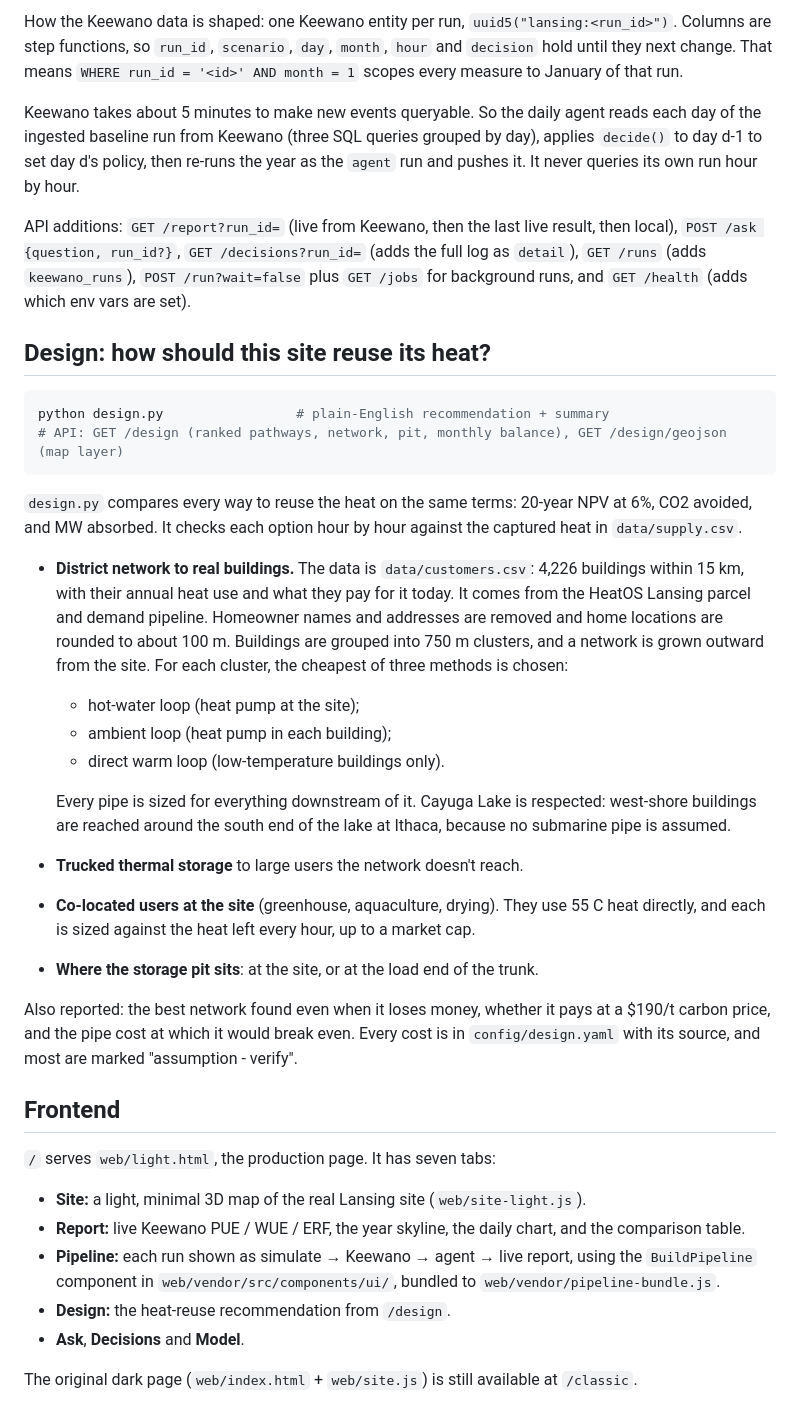
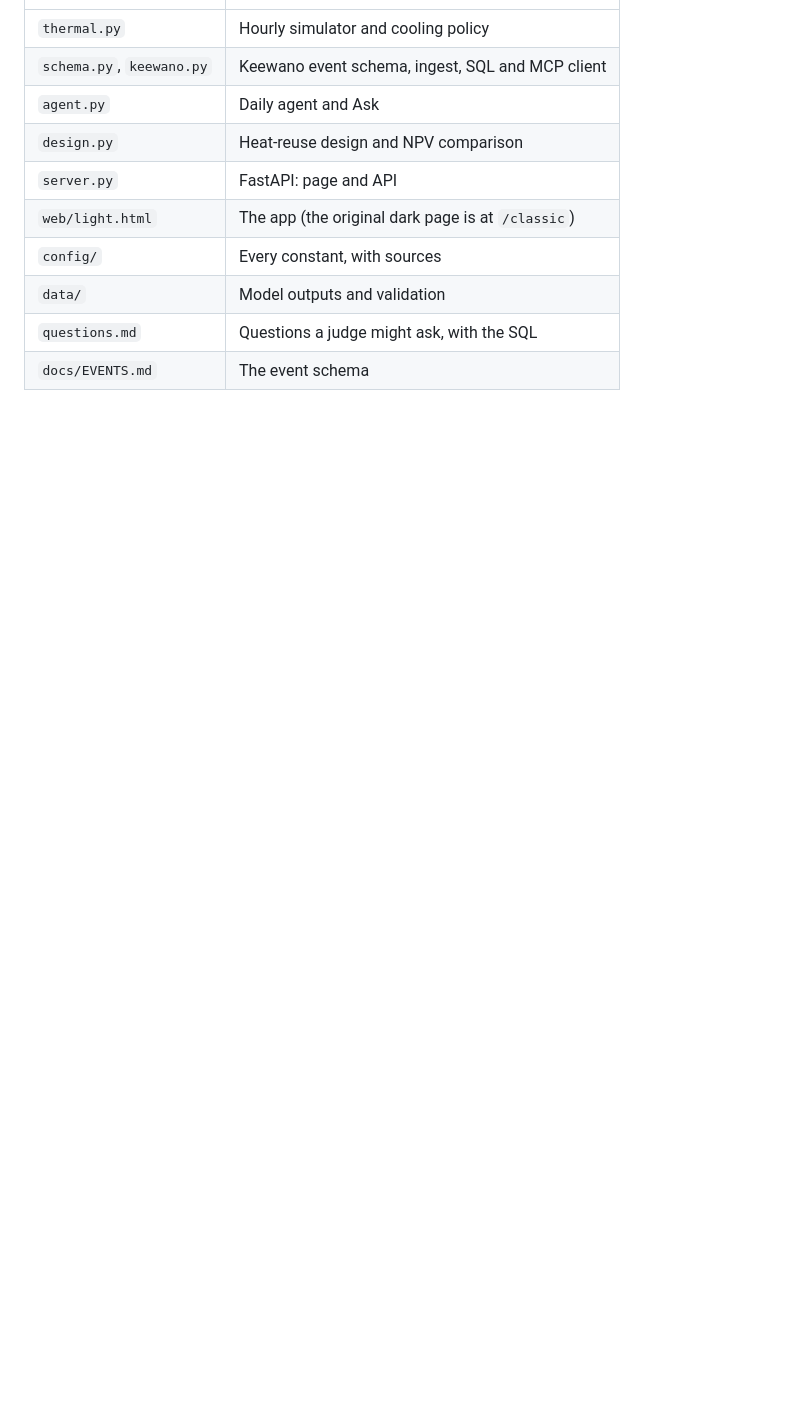
Before and after one commit to myramay/alpine, a Markdown page: README.md, the part around one of its changes. Rendered like a GitHub page; blank space fills up the shorter version.

````diff
--- a/README.md
+++ b/README.md
@@ -61,38 +88,10 @@ python agent.py --ask "How much water did the heat wave use?"
-How the Keewano data is shaped: one Keewano entity per run, `uuid5("lansing:<run_id>")`. Columns are step functions, so `run_id`, `scenario`, `day`, `month`, `hour` and `decision` hold until they next change. That means `WHERE run_id = '<id>' AND month = 1` scopes every measure to January of that run.
-
-Keewano takes about 5 minutes to make new events queryable. So the daily agent reads each day of the ingested baseline run from Keewano (three SQL queries grouped by day), applies `decide()` to day d-1 to set day d's policy, then re-runs the year as the `agent` run and pushes it. It never queries its own run hour by hour.
-
-API additions: `GET /report?run_id=` (live from Keewano, then the last live result, then local), `POST /ask {question, run_id?}`, `GET /decisions?run_id=` (adds the full log as `detail`), `GET /runs` (adds `keewano_runs`), `POST /run?wait=false` plus `GET /jobs` for background runs, and `GET /health` (adds which env vars are set).
-
-## Design: how should this site reuse its heat?
-
-```bash
-python design.py                 # plain-English recommendation + summary
-# API: GET /design (ranked pathways, network, pit, monthly balance), GET /design/geojson (map layer)
-```
-
-`design.py` compares every way to reuse the heat on the same terms: 20-year NPV at 6%, CO2 avoided, and MW absorbed. It checks each option hour by hour against the captured heat in `data/supply.csv`.
-
-- **District network to real buildings.** The data is `data/customers.csv`: 4,226 buildings within 15 km, with their annual heat use and what they pay for it today. It comes from the HeatOS Lansing parcel and demand pipeline. Homeowner names and addresses are removed and home locations are rounded to about 100 m. Buildings are grouped into 750 m clusters, and a network is grown outward from the site. For each cluster, the cheapest of three methods is chosen:
-  - hot-water loop (heat pump at the site);
-  - ambient loop (heat pump in each building);
-  - direct warm loop (low-temperature buildings only).
-
-  Every pipe is sized for everything downstream of it. Cayuga Lake is respected: west-shore buildings are reached around the south end of the lake at Ithaca, because no submarine pipe is assumed.
-- **Trucked thermal storage** to large users the network doesn't reach.
-- **Co-located users at the site** (greenhouse, aquaculture, drying). They use 55 C heat directly, and each is sized against the heat left every hour, up to a market cap.
-- **Where the storage pit sits**: at the site, or at the load end of the trunk.
-
-Also reported: the best network found even when it loses money, whether it pays at a $190/t carbon price, and the pipe cost at which it would break even. Every cost is in `config/design.yaml` with its source, and most are marked "assumption - verify".
-
-## Frontend
-
-`/` serves `web/light.html`, the production page. It has seven tabs:
-
-- **Site:** a light, minimal 3D map of the real Lansing site (`web/site-light.js`).
-- **Report:** live Keewano PUE / WUE / ERF, the year skyline, the daily chart, and the comparison table.
-- **Pipeline:** each run shown as simulate → Keewano → agent → live report, using the `BuildPipeline` component in `web/vendor/src/components/ui/`, bundled to `web/vendor/pipeline-bundle.js`.
-- **Design:** the heat-reuse recommendation from `/design`.
-- **Ask**, **Decisions** and **Model**.
-
-The original dark page (`web/index.html` + `web/site.js`) is still available at `/classic`.
+| `thermal.py` | Hourly simulator and cooling policy |
+| `schema.py`, `keewano.py` | Keewano event schema, ingest, SQL and MCP client |
+| `agent.py` | Daily agent and Ask |
+| `design.py` | Heat-reuse design and NPV comparison |
+| `server.py` | FastAPI: page and API |
+| `web/light.html` | The app (the original dark page is at `/classic`) |
+| `config/` | Every constant, with sources |
+| `data/` | Model outputs and validation |
+| `questions.md` | Questions a judge might ask, with the SQL |
+| `docs/EVENTS.md` | The event schema |
````
Also changed, not shown: other parts of README.md (+80 -53 lines).
